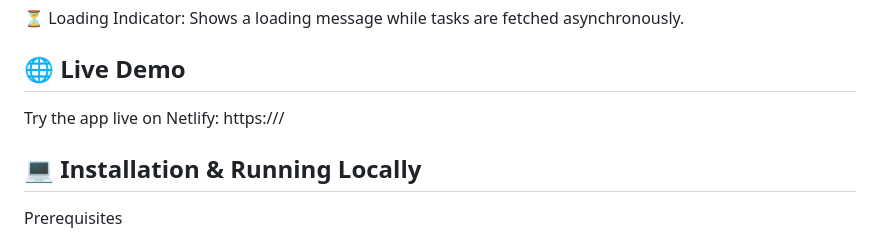
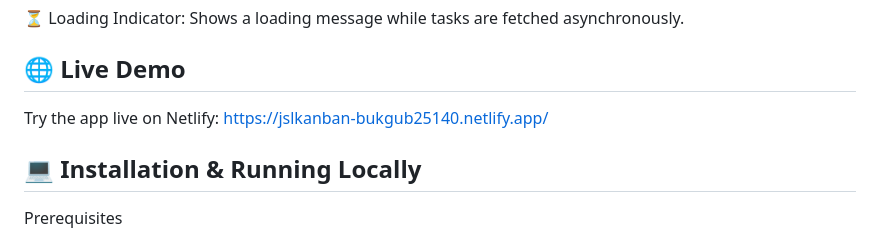
Before and after one commit to Bukho357/BUKGUB25140_PTO2503_A_Bukho_Keanu_Gubevu__JSLPP, a Markdown page: README.md, the part around the change. Rendered like a GitHub page.

Commit message:
Update live demo link in README.md

```diff
--- a/README.md
+++ b/README.md
@@ -21,7 +21,7 @@ A client-side task management web application designed to help organize tasks in
 ## 🌐 Live Demo
 
 Try the app live on Netlify:
-https:///
+https://jslkanban-bukgub25140.netlify.app/
 
 ## 💻 Installation & Running Locally
 
```
